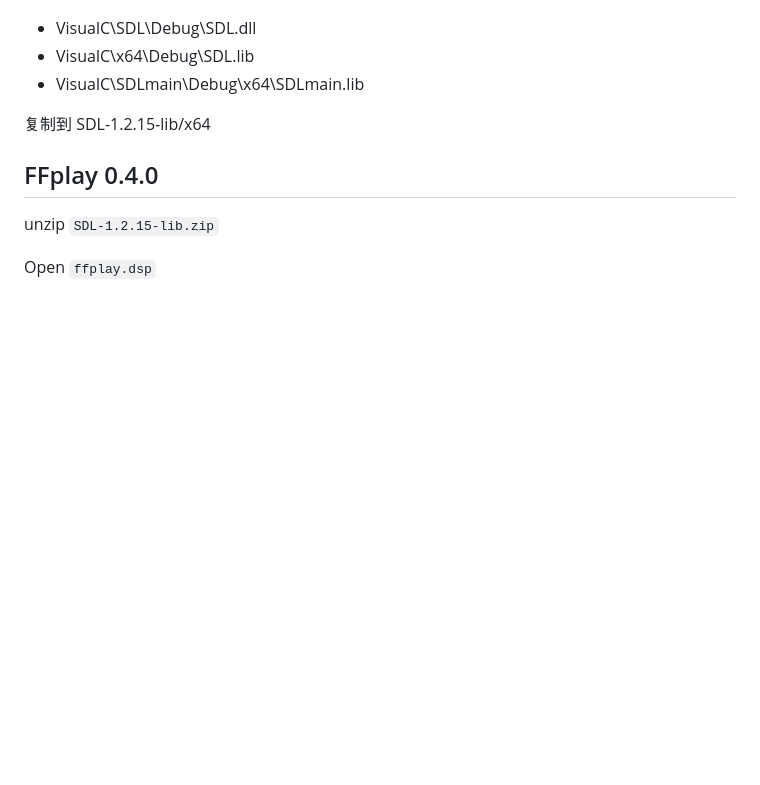
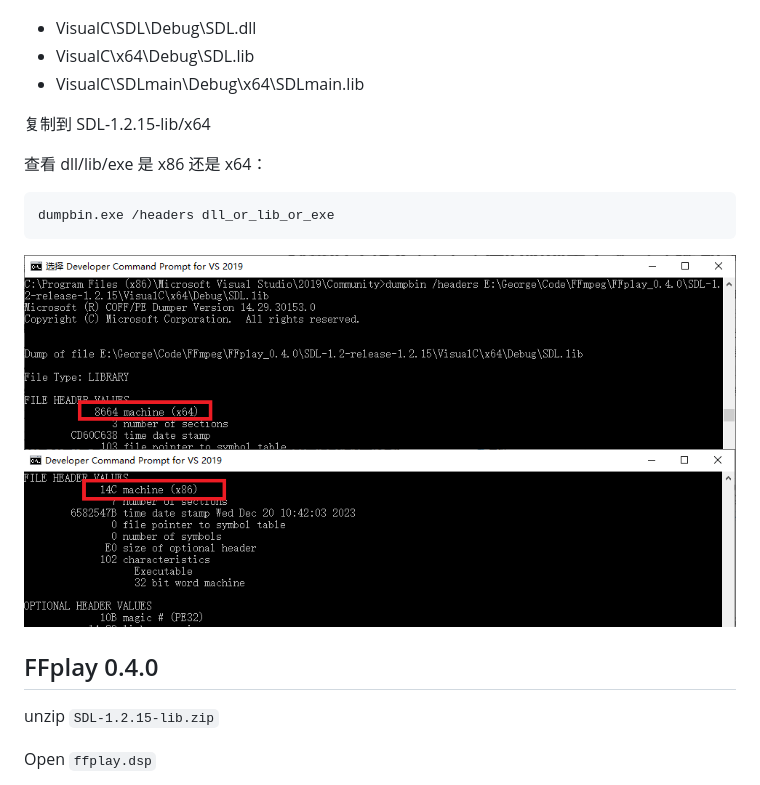
Before and after one commit to iOSDevLog/FFplay_0.4.0, a Markdown page: README.md, the part around the change printed below. Drawn GitHub-style; pictures changed too: Screenshot/dumpbin.png (added); blank space fills up the shorter version.

````diff
--- a/README.md
+++ b/README.md
@@ -65,6 +65,14 @@ cp include/SDL_config.h.default include/SDL_config.h
 
 复制到 SDL-1.2.15-lib/x64
 
+查看 dll/lib/exe 是 x86 还是 x64：
+
+```bash
+dumpbin.exe /headers dll_or_lib_or_exe
+```
+
+![dumpbin](Screenshot/dumpbin.png)
+
 ## FFplay 0.4.0
 
 unzip `SDL-1.2.15-lib.zip`
````
Also changed, not shown: other parts of README.md (+18 -0 lines), Screenshot/ffplay_x64.png (added), Screenshot/x64_lib.png (added), 3 other files.
